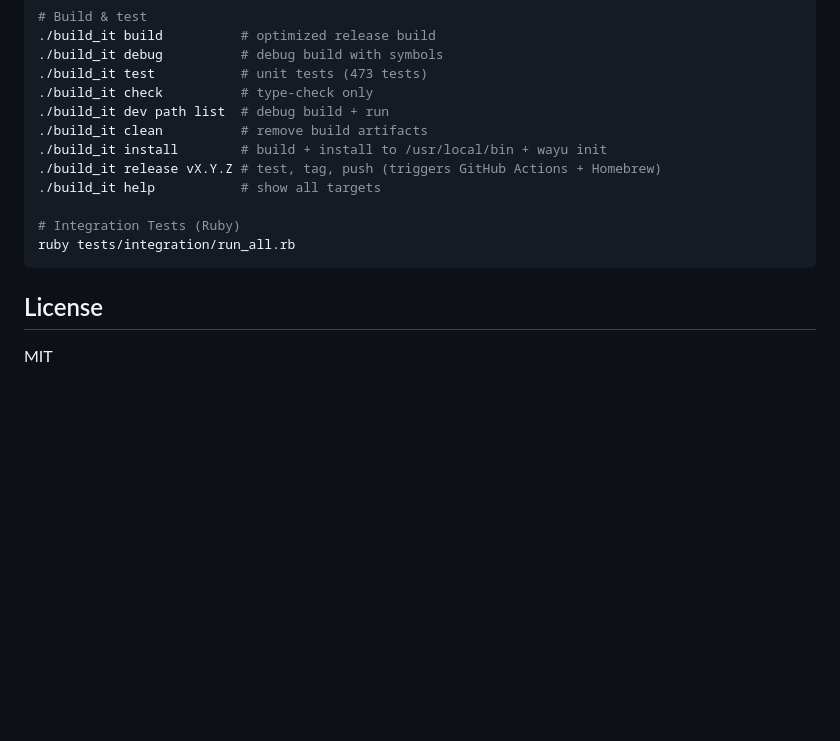
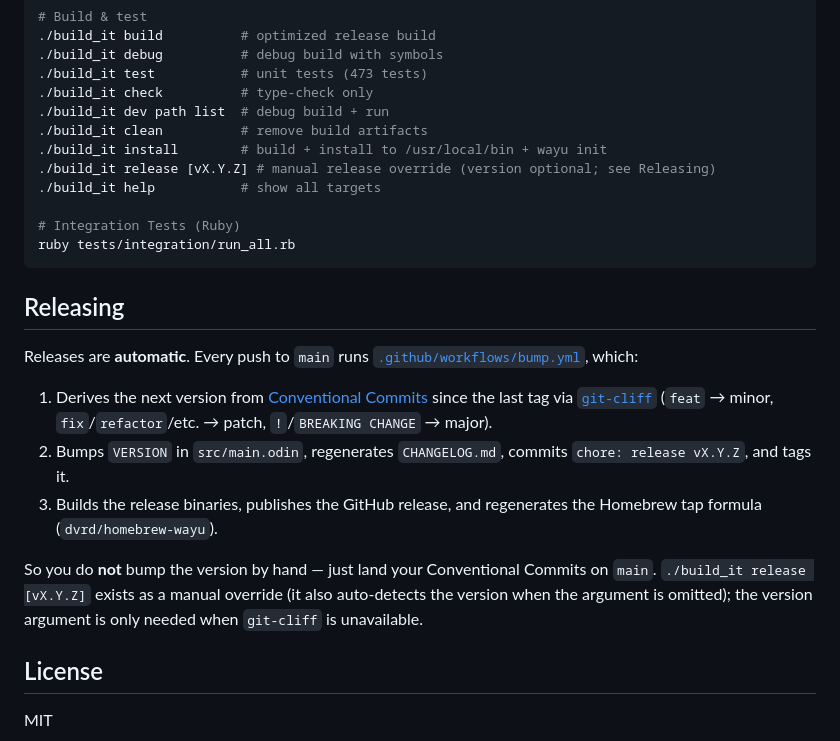
Before and after one commit to dvrd/wayu, a Markdown page: README.md, the part around the change. Drawn GitHub-style; blank space fills up the shorter version.

Commit message:
docs: document automatic release pipeline
The README only documented `./build_it release vX.Y.Z`, implying releases
are manual and version-argument driven. In reality every push to main
triggers .github/workflows/bump.yml, which derives the version from
Conventional Commits via git-cliff, bumps VERSION, tags, publishes the
release and regenerates the Homebrew tap.

Add a Releasing section describing the automatic flow and clarify that
`./build_it release [vX.Y.Z]` is a manual override with an optional
version argument.

````diff
--- a/README.md
+++ b/README.md
@@ -386,13 +386,31 @@ odin build build -out:build_it
 ./build_it dev path list  # debug build + run
 ./build_it clean          # remove build artifacts
 ./build_it install        # build + install to /usr/local/bin + wayu init
-./build_it release vX.Y.Z # test, tag, push (triggers GitHub Actions + Homebrew)
+./build_it release [vX.Y.Z] # manual release override (version optional; see Releasing)
 ./build_it help           # show all targets
 
 # Integration Tests (Ruby)
 ruby tests/integration/run_all.rb
 ```
 
+## Releasing
+
+Releases are **automatic**. Every push to `main` runs
+[`.github/workflows/bump.yml`](.github/workflows/bump.yml), which:
+
+1. Derives the next version from [Conventional Commits](https://www.conventionalcommits.org/)
+   since the last tag via [`git-cliff`](https://github.com/orhun/git-cliff)
+   (`feat` → minor, `fix`/`refactor`/etc. → patch, `!`/`BREAKING CHANGE` → major).
+2. Bumps `VERSION` in `src/main.odin`, regenerates `CHANGELOG.md`, commits
+   `chore: release vX.Y.Z`, and tags it.
+3. Builds the release binaries, publishes the GitHub release, and regenerates
+   the Homebrew tap formula (`dvrd/homebrew-wayu`).
+
+So you do **not** bump the version by hand — just land your Conventional Commits
+on `main`. `./build_it release [vX.Y.Z]` exists as a manual override (it also
+auto-detects the version when the argument is omitted); the version argument is
+only needed when `git-cliff` is unavailable.
+
 ## License
 
 MIT
````
